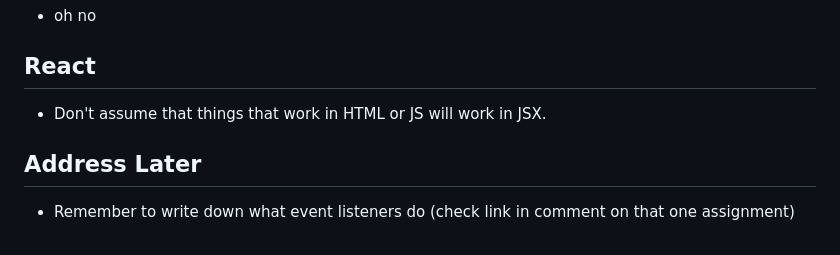
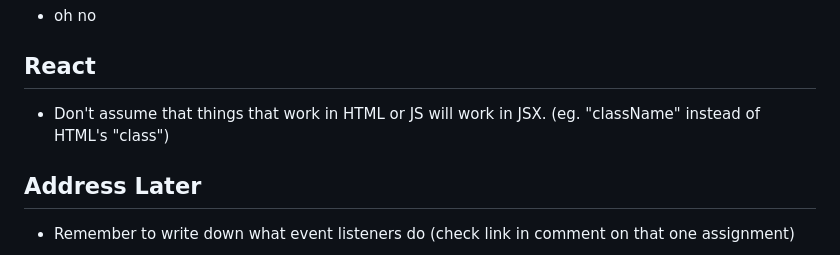
Before and after one commit to CDJ64/startup, a Markdown page: README.md, the part around the change. GitHub-like rendering.

Commit message:
updated JSX note

```diff
--- a/README.md
+++ b/README.md
@@ -215,7 +215,7 @@ Restarting server environment:
 - oh no
 
 ## React
-- Don't assume that things that work in HTML or JS will work in JSX.
+- Don't assume that things that work in HTML or JS will work in JSX. (eg. "className" instead of HTML's "class")
 
 ## Address Later
 - Remember to write down what event listeners do (check link in comment on that one assignment)
```
